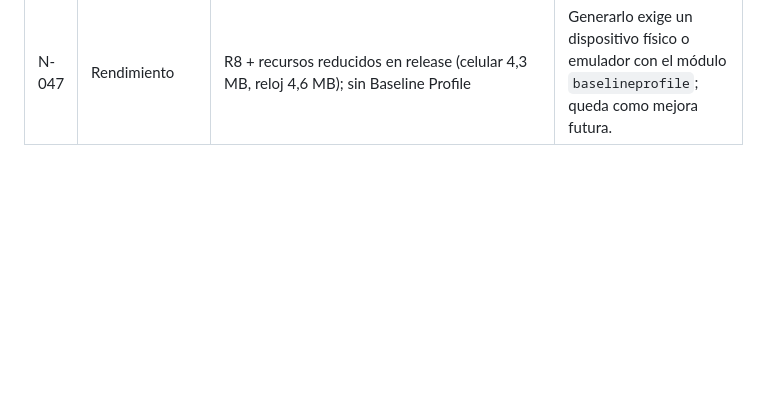
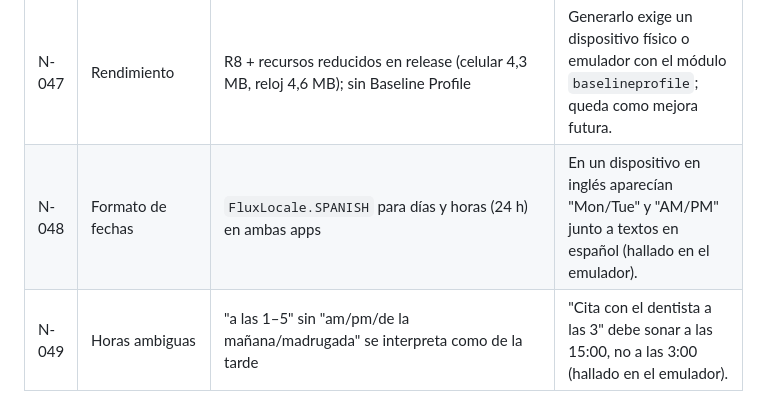
Before and after one commit to Daniel-I24/Flux, a Markdown page: DECISIONS.md, the part around the change. Drawn GitHub-style; blank space fills up the shorter version.

Commit message:
fix: Spanish date formatting, afternoon default for ambiguous hours and UI polish
Found while smoke-testing on the phone emulator: weekdays/AM-PM followed the device language, 'a las 3' meant 3 a.m., the search field grabbed focus after creating a note, and radio rows lacked spacing.

Co-Authored-By: Claude Opus 5.5 <noreply@anthropic.com>

```diff
--- a/DECISIONS.md
+++ b/DECISIONS.md
@@ -51,3 +51,5 @@ Cada decisión con una línea de justificación, en orden cronológico. Las deci
 | N-045 | Revisión de seguridad | `allowBackup=false` + `dataExtractionRules` en ambas apps, HTTPS obligatorio, PendingIntents inmutables, receptores no exportados, sin logs en release | Las notas, el perfil y las llaves nunca salen del dispositivo por copias o transferencias. |
 | N-046 | Dependencias | Se eliminaron del catálogo `security-crypto`, `ui-graphics`, `hilt-android-testing`, `work-testing` y `test-ext-junit`; `firebase-admin` 14 (0 vulnerabilidades en `npm audit --omit=dev`) | Nada sin uso; el cifrado usa el Android Keystore directamente (`KeystoreDataCipher`). |
 | N-047 | Rendimiento | R8 + recursos reducidos en release (celular 4,3 MB, reloj 4,6 MB); sin Baseline Profile | Generarlo exige un dispositivo físico o emulador con el módulo `baselineprofile`; queda como mejora futura. |
+| N-048 | Formato de fechas | `FluxLocale.SPANISH` para días y horas (24 h) en ambas apps | En un dispositivo en inglés aparecían "Mon/Tue" y "AM/PM" junto a textos en español (hallado en el emulador). |
+| N-049 | Horas ambiguas | "a las 1–5" sin "am/pm/de la mañana/madrugada" se interpreta como de la tarde | "Cita con el dentista a las 3" debe sonar a las 15:00, no a las 3:00 (hallado en el emulador). |
```
